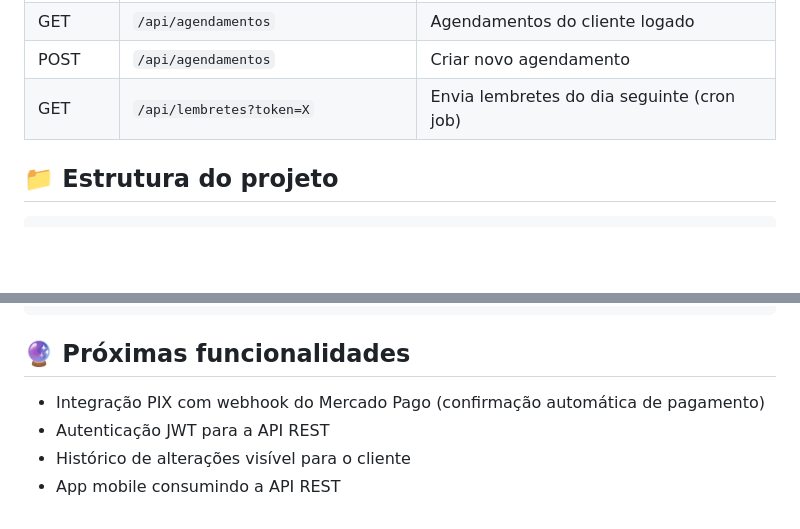
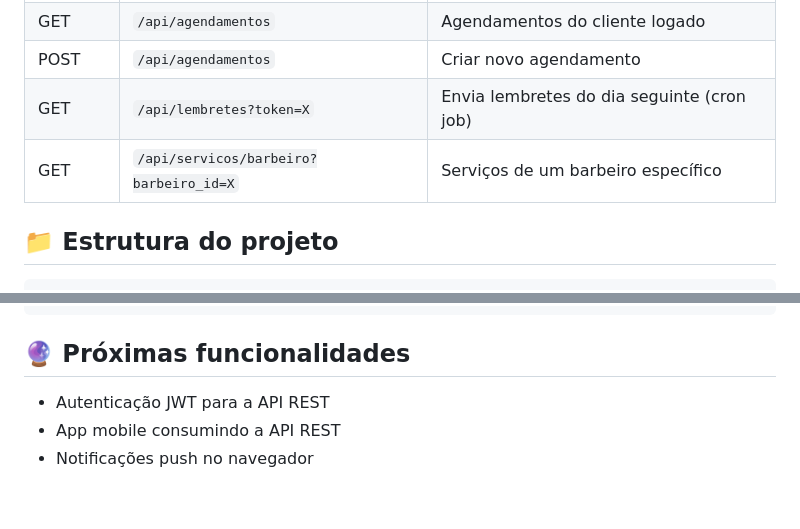
Before and after one commit to GabrielS0306/sistema_barbearia, a Markdown page: README.md, 2 parts joined by grey strips. Rendered like a GitHub page; blank space fills up the shorter version.

```diff
--- a/README.md
+++ b/README.md
@@ -120,6 +131,7 @@ cp config/mail.example.php config/mail.php
 | GET | `/api/agendamentos` | Agendamentos do cliente logado |
 | POST | `/api/agendamentos` | Criar novo agendamento |
 | GET | `/api/lembretes?token=X` | Envia lembretes do dia seguinte (cron job) |
+| GET | `/api/servicos/barbeiro?barbeiro_id=X` | Serviços de um barbeiro específico |
 
 ## 📁 Estrutura do projeto
 
@@ -140,7 +152,6 @@ barbearia/
 
 ## 🔮 Próximas funcionalidades
 
-- Integração PIX com webhook do Mercado Pago (confirmação automática de pagamento)
 - Autenticação JWT para a API REST
-- Histórico de alterações visível para o cliente
 - App mobile consumindo a API REST
+- Notificações push no navegador
```
Also changed, not shown: other parts of README.md (+11 -0 lines), database/screenshots/dashboard.png.
